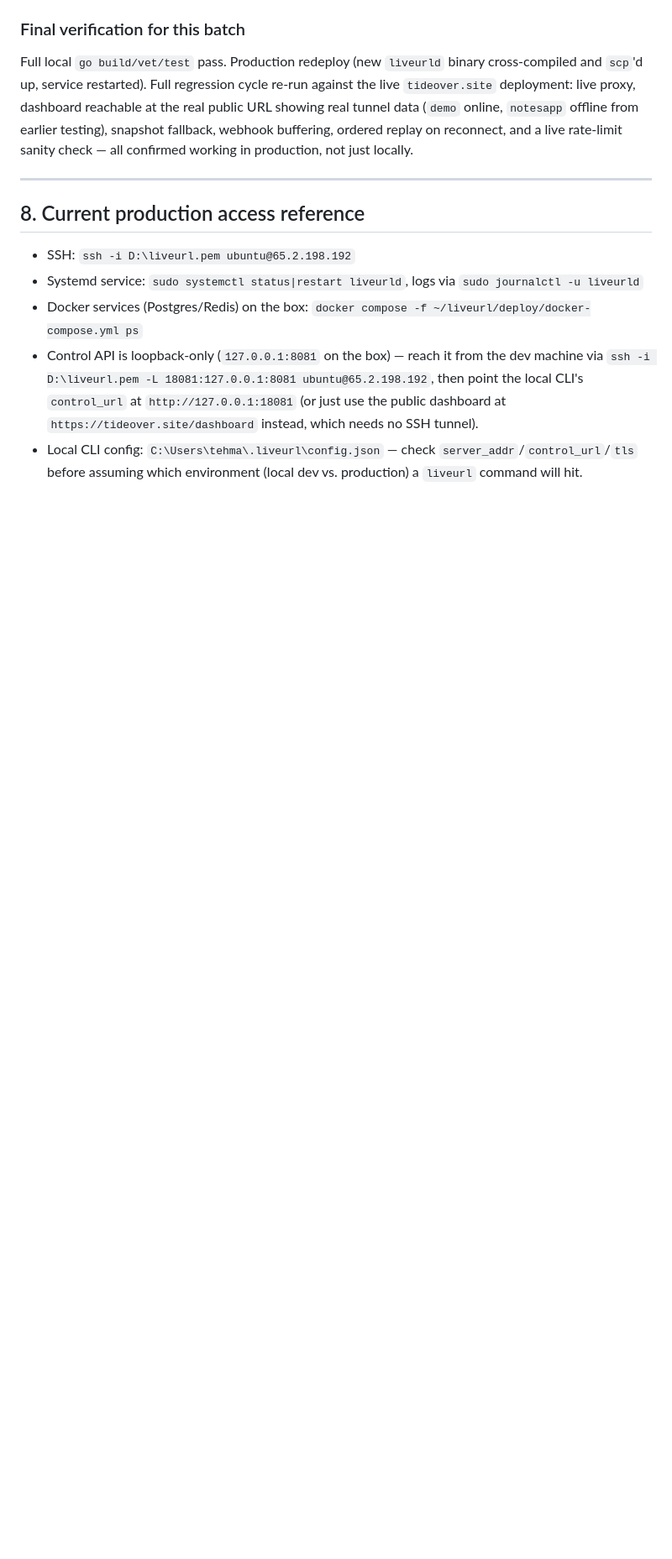
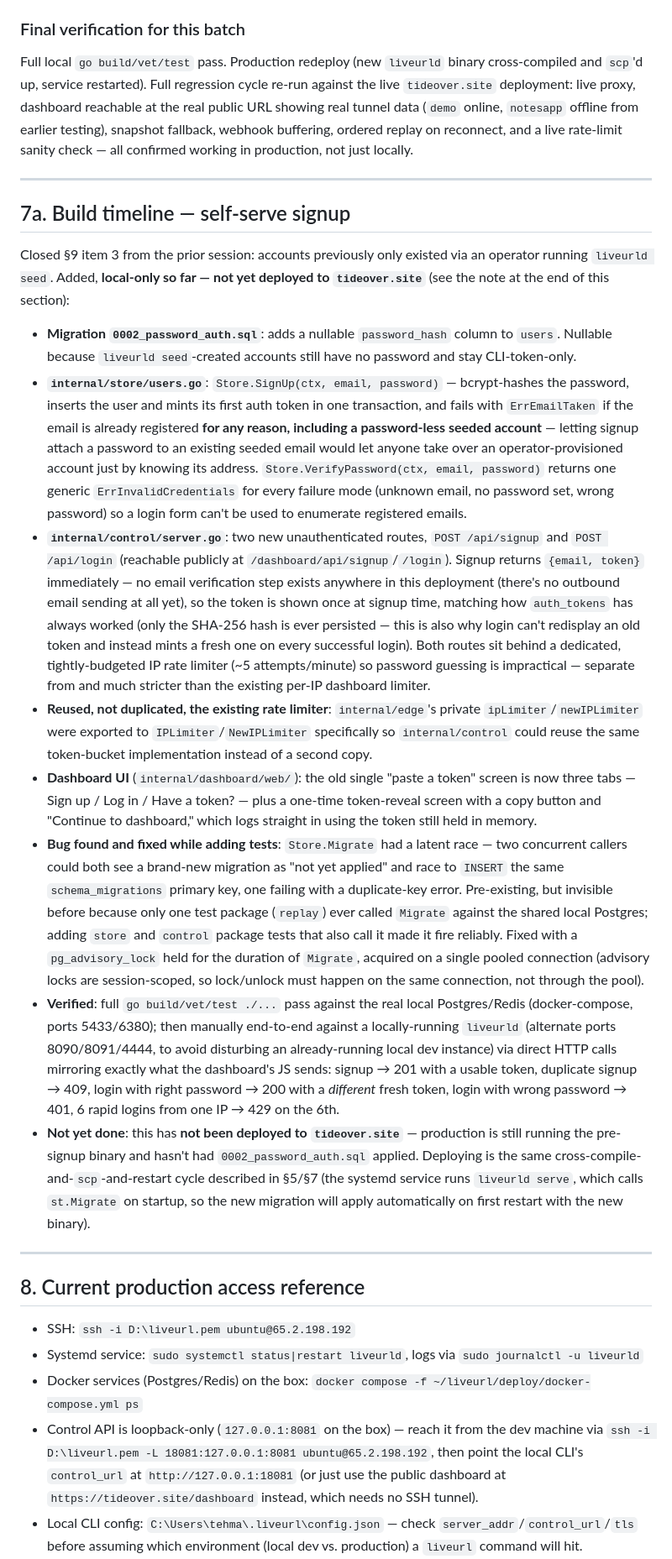
Before and after one commit to Tehman700/liveurl, a Markdown page: handout.md, the part around one of its changes. Shown at 84% size. Drawn GitHub-style; blank space fills up the shorter version.

```diff
--- a/handout.md
+++ b/handout.md
@@ -194,6 +194,21 @@ Full local `go build/vet/test` pass. Production redeploy (new `liveurld` binary
 
 ---
 
+## 7a. Build timeline — self-serve signup
+
+Closed §9 item 3 from the prior session: accounts previously only existed via an operator running `liveurld seed`. Added, **local-only so far — not yet deployed to `tideover.site`** (see the note at the end of this section):
+
+- **Migration `0002_password_auth.sql`**: adds a nullable `password_hash` column to `users`. Nullable because `liveurld seed`-created accounts still have no password and stay CLI-token-only.
+- **`internal/store/users.go`**: `Store.SignUp(ctx, email, password)` — bcrypt-hashes the password, inserts the user and mints its first auth token in one transaction, and fails with `ErrEmailTaken` if the email is already registered **for any reason, including a password-less seeded account** — letting signup attach a password to an existing seeded email would let anyone take over an operator-provisioned account just by knowing its address. `Store.VerifyPassword(ctx, email, password)` returns one generic `ErrInvalidCredentials` for every failure mode (unknown email, no password set, wrong password) so a login form can't be used to enumerate registered emails.
+- **`internal/control/server.go`**: two new unauthenticated routes, `POST /api/signup` and `POST /api/login` (reachable publicly at `/dashboard/api/signup`/`/login`). Signup returns `{email, token}` immediately — no email verification step exists anywhere in this deployment (there's no outbound email sending at all yet), so the token is shown once at signup time, matching how `auth_tokens` has always worked (only the SHA-256 hash is ever persisted — this is also why login can't redisplay an old token and instead mints a fresh one on every successful login). Both routes sit behind a dedicated, tightly-budgeted IP rate limiter (~5 attempts/minute) so password guessing is impractical — separate from and much stricter than the existing per-IP dashboard limiter.
+- **Reused, not duplicated, the existing rate limiter**: `internal/edge`'s private `ipLimiter`/`newIPLimiter` were exported to `IPLimiter`/`NewIPLimiter` specifically so `internal/control` could reuse the same token-bucket implementation instead of a second copy.
+- **Dashboard UI** (`internal/dashboard/web/`): the old single "paste a token" screen is now three tabs — Sign up / Log in / Have a token? — plus a one-time token-reveal screen with a copy button and "Continue to dashboard," which logs straight in using the token still held in memory.
+- **Bug found and fixed while adding tests**: `Store.Migrate` had a latent race — two concurrent callers could both see a brand-new migration as "not yet applied" and race to `INSERT` the same `schema_migrations` primary key, one failing with a duplicate-key error. Pre-existing, but invisible before because only one test package (`replay`) ever called `Migrate` against the shared local Postgres; adding `store` and `control` package tests that also call it made it fire reliably. Fixed with a `pg_advisory_lock` held for the duration of `Migrate`, acquired on a single pooled connection (advisory locks are session-scoped, so lock/unlock must happen on the same connection, not through the pool).
+- **Verified**: full `go build/vet/test ./...` pass against the real local Postgres/Redis (docker-compose, ports 5433/6380); then manually end-to-end against a locally-running `liveurld` (alternate ports 8090/8091/4444, to avoid disturbing an already-running local dev instance) via direct HTTP calls mirroring exactly what the dashboard's JS sends: signup → 201 with a usable token, duplicate signup → 409, login with right password → 200 with a *different* fresh token, login with wrong password → 401, 6 rapid logins from one IP → 429 on the 6th.
+- **Not yet done**: this has **not been deployed to `tideover.site`** — production is still running the pre-signup binary and hasn't had `0002_password_auth.sql` applied. Deploying is the same cross-compile-and-`scp`-and-restart cycle described in §5/§7 (the systemd service runs `liveurld serve`, which calls `st.Migrate` on startup, so the new migration will apply automatically on first restart with the new binary).
+
+---
+
 ## 8. Current production access reference
 
 - SSH: `ssh -i D:\liveurl.pem ubuntu@65.2.198.192`
```
Also changed, not shown: other parts of handout.md (+5 -5 lines).
